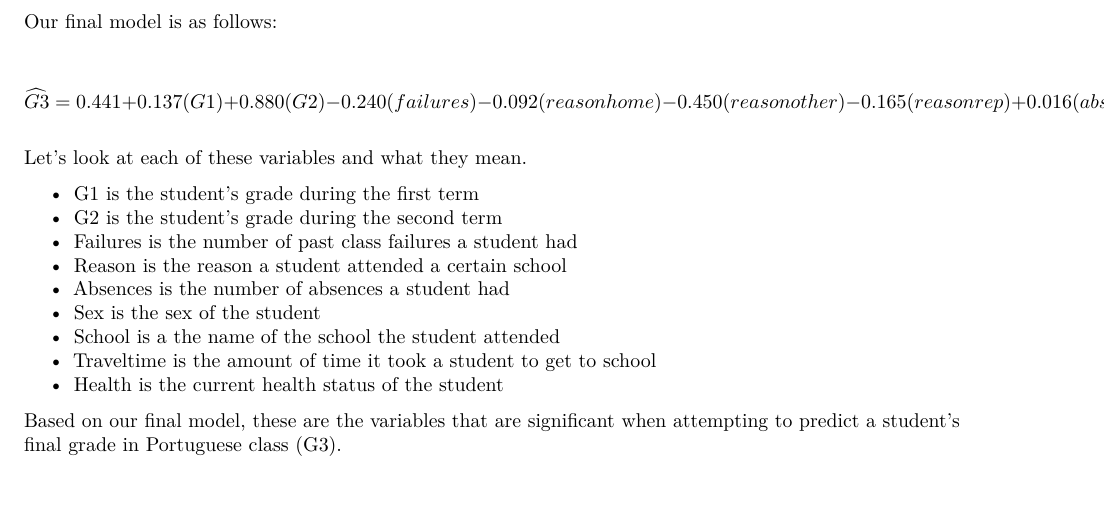
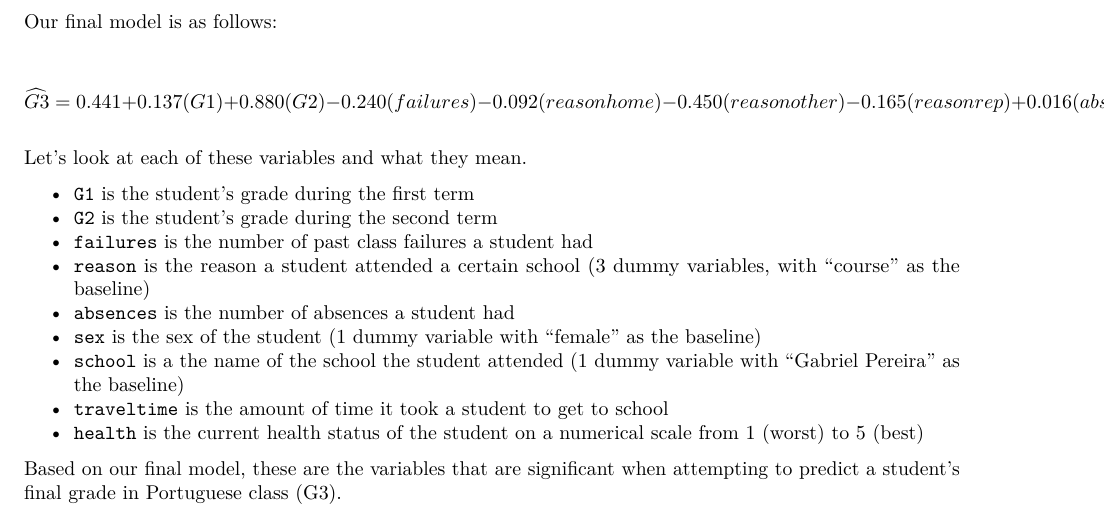
Before and after one commit to lw9153a/machine-learning-project, an R Markdown document (report.Rmd): part of page 8 of 8, cut so that both start at the same text. Rendered offline with R 4.5, knitr and Pandoc, then LaTeX, with nearby package versions; the code chunks are not run, so their results and figures are left out.

Commit message:
changes to variable explanations at conclusion

```diff
--- a/report.Rmd
+++ b/report.Rmd
@@ -481,15 +481,15 @@ $$ \widehat{G3} = 0.441 + 0.137 (G1) + 0.880 (G2) -0.240(failures) - 0.092(reaso
 
 Let's look at each of these variables and what they mean.
 
-- G1 is the student's grade during the first term
-- G2 is the student's grade during the second term
-- Failures is the number of past class failures a student had
-- Reason is the reason a student attended a certain school
-- Absences is the number of absences a student had
-- Sex is the sex of the student
-- School is a the name of the school the student attended
-- Traveltime is the amount of time it took a student to get to school
-- Health is the current health status of the student
+- `G1` is the student's grade during the first term
+- `G2` is the student's grade during the second term
+- `failures` is the number of past class failures a student had
+- `reason` is the reason a student attended a certain school (3 dummy variables, with "course" as the baseline)
+- `absences` is the number of absences a student had
+- `sex` is the sex of the student (1 dummy variable with "female" as the baseline)
+- `school` is a the name of the school the student attended (1 dummy variable with "Gabriel Pereira" as the baseline)
+- `traveltime` is the amount of time it took a student to get to school
+- `health` is the current health status of the student on a numerical scale from 1 (worst) to 5 (best)
 
 Based on our final model, these are the variables that are significant when attempting to predict a student's final grade in Portuguese class (G3).
 
```
Also changed, not shown: report.pdf.
